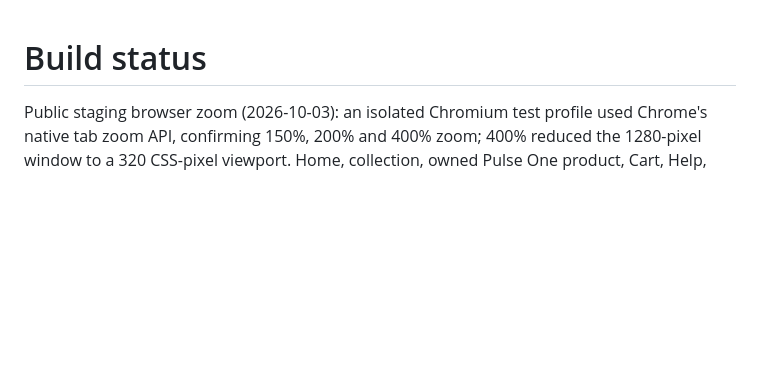
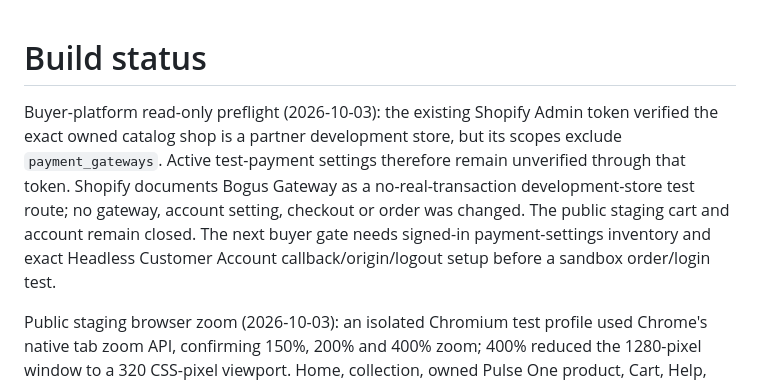
Before and after one commit to Zahidulislam2222/regenai, a Markdown page: docs/BUILD-STATUS.md, the part around the change. GitHub-like rendering; blank space fills up the shorter version.

Commit message:
docs: record buyer payment readiness limit

```diff
--- a/docs/BUILD-STATUS.md
+++ b/docs/BUILD-STATUS.md
@@ -1,4 +1,6 @@
 # Build status
+
+Buyer-platform read-only preflight (2026-10-03): the existing Shopify Admin token verified the exact owned catalog shop is a partner development store, but its scopes exclude `payment_gateways`. Active test-payment settings therefore remain unverified through that token. Shopify documents Bogus Gateway as a no-real-transaction development-store test route; no gateway, account setting, checkout or order was changed. The public staging cart and account remain closed. The next buyer gate needs signed-in payment-settings inventory and exact Headless Customer Account callback/origin/logout setup before a sandbox order/login test.
 
 Public staging browser zoom (2026-10-03): an isolated Chromium test profile used Chrome's native tab zoom API, confirming 150%, 200% and 400% zoom; 400% reduced the 1280-pixel window to a 320 CSS-pixel viewport. Home, collection, owned Pulse One product, Cart, Help, Contact and Demo Terms each returned 200, with visible main content and mobile navigation, zero horizontal overflow and zero page errors. The 400% home and product screenshots were visually reviewed. This is bounded reflow evidence; manual screen-reader use, interaction review on every route, independent review and owner visual acceptance remain due. The temporary zoom extension did not alter the user's Chrome tabs or settings.
 
```
Also changed, not shown: PROJECT_PLAN.md (+1 -1 lines).
